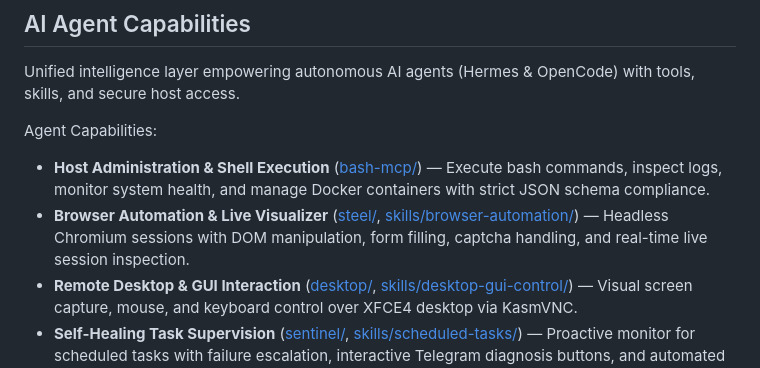
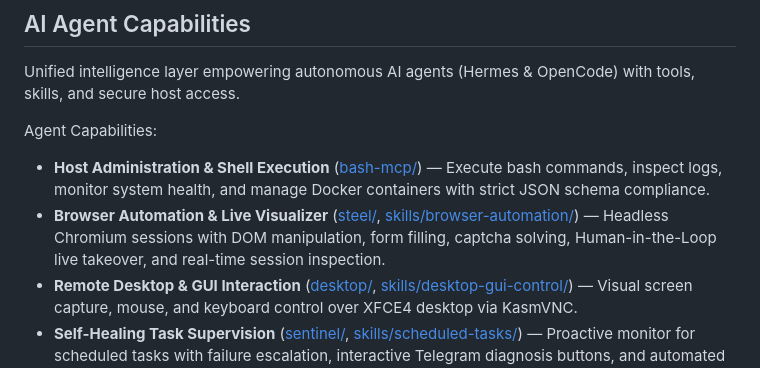
Before and after one commit to Jeisson005/vps-tools, a Markdown page: README.md, the part around the change. Rendered like a GitHub page.

Commit message:
docs: add Human-in-the-Loop mention to browser automation in README

```diff
--- a/README.md
+++ b/README.md
@@ -29,7 +29,7 @@ Unified intelligence layer empowering autonomous AI agents (Hermes & OpenCode) w
 
 Agent Capabilities:
 - **Host Administration & Shell Execution** ([bash-mcp/](bash-mcp/)) — Execute bash commands, inspect logs, monitor system health, and manage Docker containers with strict JSON schema compliance.
-- **Browser Automation & Live Visualizer** ([steel/](steel/), [skills/browser-automation/](skills/browser-automation/)) — Headless Chromium sessions with DOM manipulation, form filling, captcha handling, and real-time live session inspection.
+- **Browser Automation & Live Visualizer** ([steel/](steel/), [skills/browser-automation/](skills/browser-automation/)) — Headless Chromium sessions with DOM manipulation, form filling, captcha solving, Human-in-the-Loop live takeover, and real-time session inspection.
 - **Remote Desktop & GUI Interaction** ([desktop/](desktop/), [skills/desktop-gui-control/](skills/desktop-gui-control/)) — Visual screen capture, mouse, and keyboard control over XFCE4 desktop via KasmVNC.
 - **Self-Healing Task Supervision** ([sentinel/](sentinel/), [skills/scheduled-tasks/](skills/scheduled-tasks/)) — Proactive monitor for scheduled tasks with failure escalation, interactive Telegram diagnosis buttons, and automated healing.
 - **Multi-Platform Messaging** ([hermes/](hermes/)) — Autonomous communication across Telegram Bot and WhatsApp (Baileys) with turn interruption handling and startup alerts.
```
